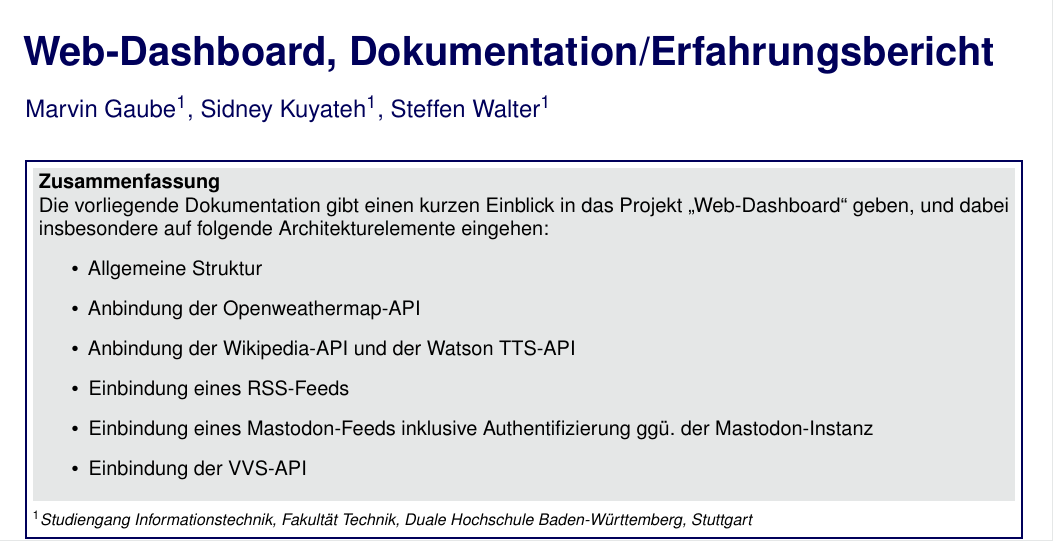
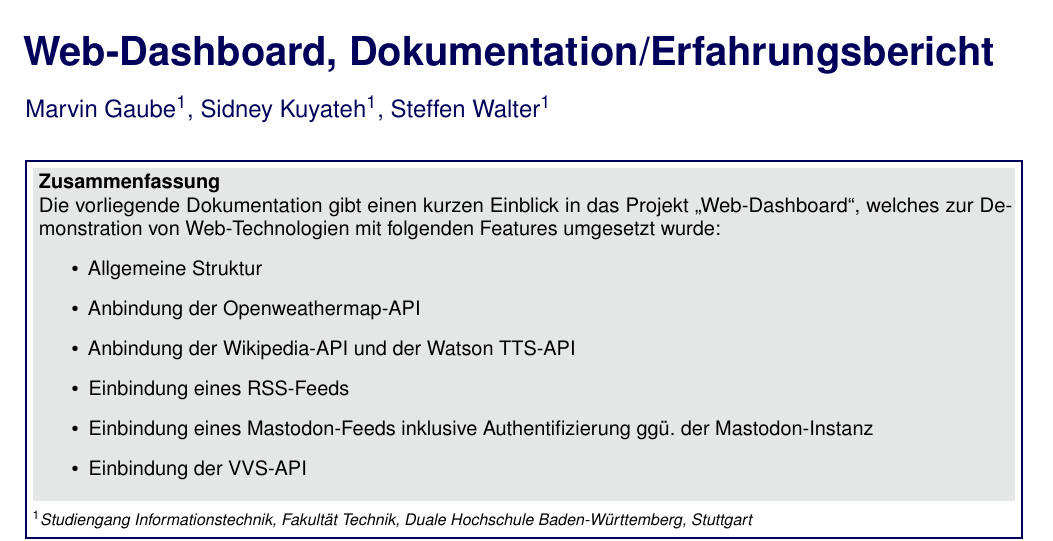
Before and after one commit to activitypub-frontend/doku, a LaTeX document (article_3.tex): part of page 1 of 7, cut so that both start at the same text. Compiled offline with pdfLaTeX.

Commit message:
Fix first sentence

```diff
--- a/article_3.tex
+++ b/article_3.tex
@@ -79,7 +79,7 @@
 %	ABSTRACT
 %----------------------------------------------------------------------------------------
 
-\Abstract{Die vorliegende Dokumentation gibt einen kurzen Einblick in das Projekt \enquote{Web-Dashboard} geben, und dabei insbesondere auf folgende Architekturelemente eingehen:
+\Abstract{Die vorliegende Dokumentation gibt einen kurzen Einblick in das Projekt \enquote{Web-Dashboard}, welches zur Demonstration von Web-Technologien mit folgenden Features umgesetzt wurde:
 \begin{itemize}
     \item Allgemeine Struktur
     \item Anbindung der Openweathermap-API
```
Also changed, not shown: article_3.pdf, 1 other file.
